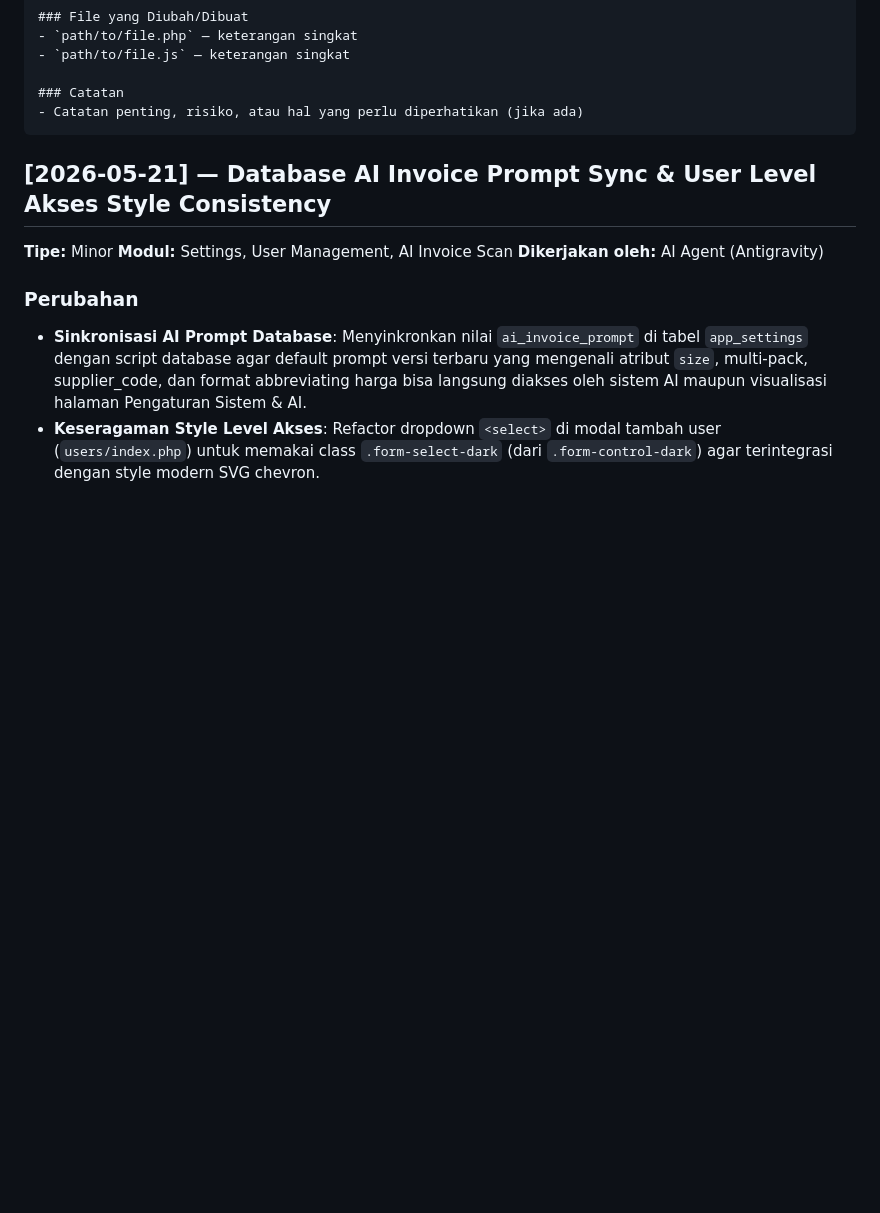
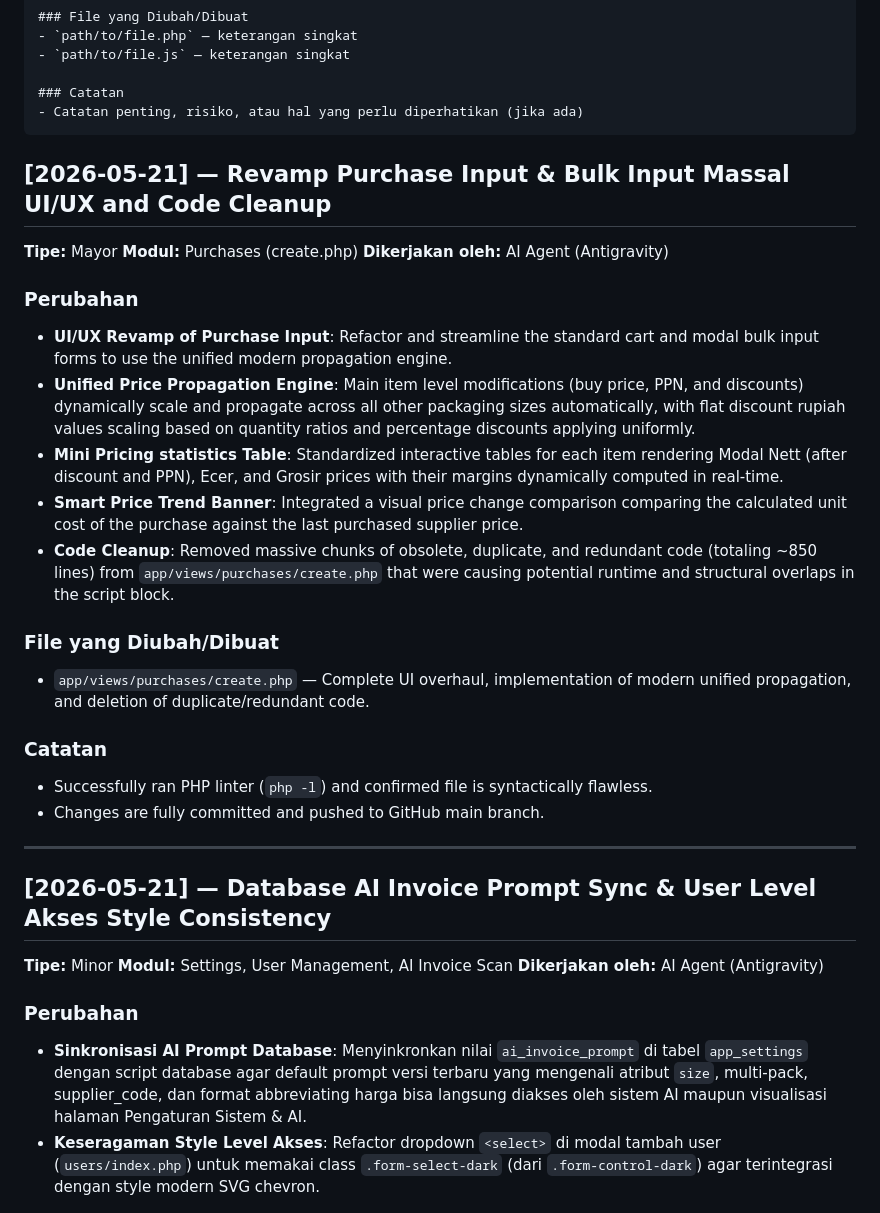
Before and after one commit to abtohi/alfarezmart, a Markdown page: docs/AI/CHANGE_LOG.md, the part around the change. GitHub-like rendering; blank space fills up the shorter version.

Commit message:
docs(ai): update CHANGE_LOG.md and CURRENT_STATE.md with latest revamp session progress

````diff
--- a/docs/AI/CHANGE_LOG.md
+++ b/docs/AI/CHANGE_LOG.md
@@ -26,6 +26,28 @@
 ### Catatan
 - Catatan penting, risiko, atau hal yang perlu diperhatikan (jika ada)
 ```
+
+## [2026-05-21] — Revamp Purchase Input & Bulk Input Massal UI/UX and Code Cleanup
+
+**Tipe:** Mayor
+**Modul:** Purchases (create.php)
+**Dikerjakan oleh:** AI Agent (Antigravity)
+
+### Perubahan
+- **UI/UX Revamp of Purchase Input**: Refactor and streamline the standard cart and modal bulk input forms to use the unified modern propagation engine.
+- **Unified Price Propagation Engine**: Main item level modifications (buy price, PPN, and discounts) dynamically scale and propagate across all other packaging sizes automatically, with flat discount rupiah values scaling based on quantity ratios and percentage discounts applying uniformly.
+- **Mini Pricing statistics Table**: Standardized interactive tables for each item rendering Modal Nett (after discount and PPN), Ecer, and Grosir prices with their margins dynamically computed in real-time.
+- **Smart Price Trend Banner**: Integrated a visual price change comparison comparing the calculated unit cost of the purchase against the last purchased supplier price.
+- **Code Cleanup**: Removed massive chunks of obsolete, duplicate, and redundant code (totaling ~850 lines) from `app/views/purchases/create.php` that were causing potential runtime and structural overlaps in the script block.
+
+### File yang Diubah/Dibuat
+- `app/views/purchases/create.php` — Complete UI overhaul, implementation of modern unified propagation, and deletion of duplicate/redundant code.
+
+### Catatan
+- Successfully ran PHP linter (`php -l`) and confirmed file is syntactically flawless.
+- Changes are fully committed and pushed to GitHub main branch.
+
+---
 
 ## [2026-05-21] — Database AI Invoice Prompt Sync & User Level Akses Style Consistency
 
````
Also changed, not shown: docs/AI/CURRENT_STATE.md (+8 -0 lines).
